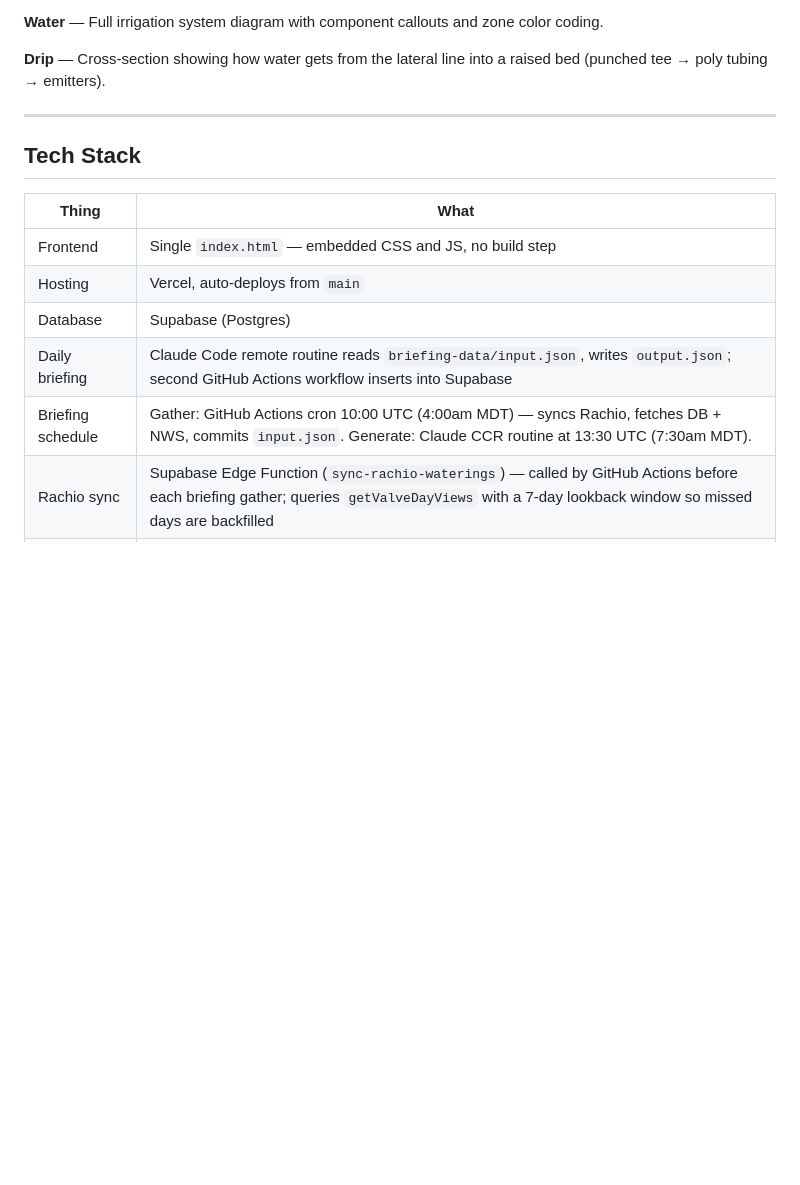
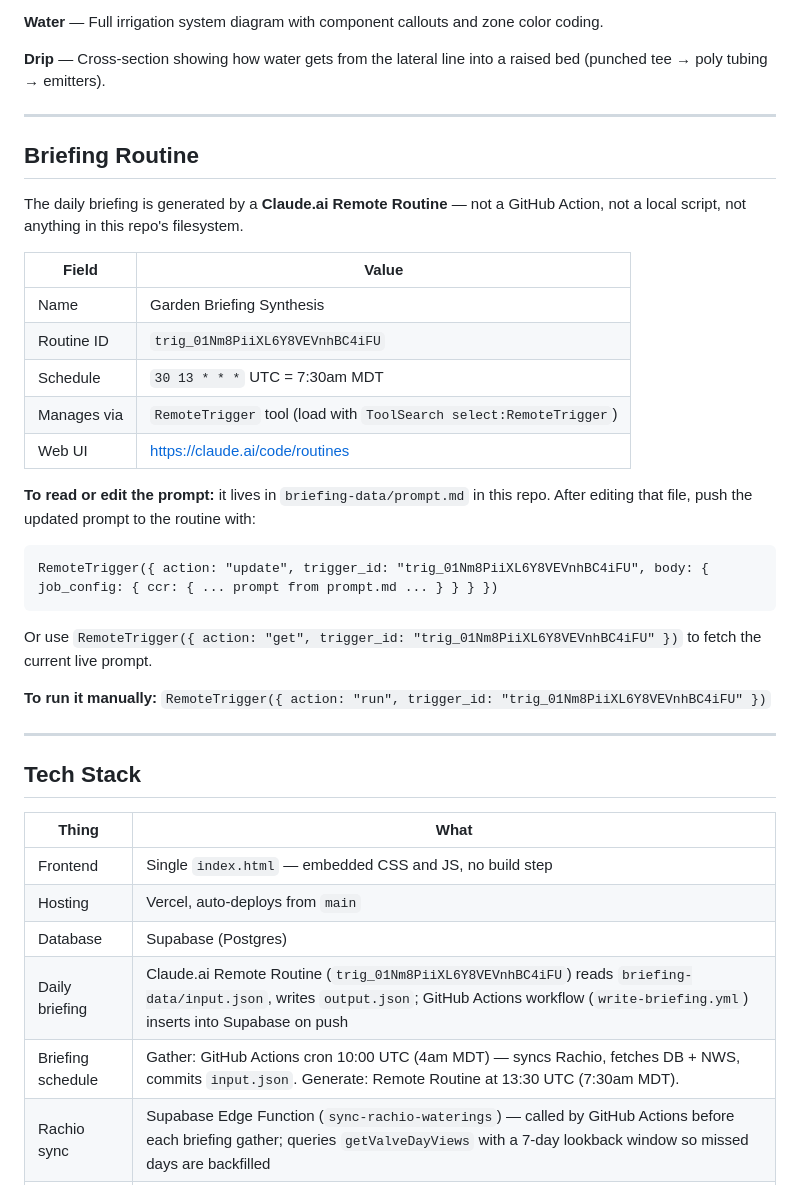
Before and after one commit to cdewittburrow/New-Garden-Tracker, a Markdown page: README.md, the part around the change. Drawn GitHub-style; blank space fills up the shorter version.

````diff
--- a/README.md
+++ b/README.md
@@ -61,6 +61,30 @@ A **daily briefing card** sits at the top of the Overview tab. Each morning a Gi
 
 ---
 
+## Briefing Routine
+
+The daily briefing is generated by a **Claude.ai Remote Routine** — not a GitHub Action, not a local script, not anything in this repo's filesystem.
+
+| Field | Value |
+|-------|-------|
+| Name | Garden Briefing Synthesis |
+| Routine ID | `trig_01Nm8PiiXL6Y8VEVnhBC4iFU` |
+| Schedule | `30 13 * * *` UTC = 7:30am MDT |
+| Manages via | `RemoteTrigger` tool (load with `ToolSearch select:RemoteTrigger`) |
+| Web UI | https://claude.ai/code/routines |
+
+**To read or edit the prompt:** it lives in `briefing-data/prompt.md` in this repo. After editing that file, push the updated prompt to the routine with:
+
+```
+RemoteTrigger({ action: "update", trigger_id: "trig_01Nm8PiiXL6Y8VEVnhBC4iFU", body: { job_config: { ccr: { ... prompt from prompt.md ... } } } })
+```
+
+Or use `RemoteTrigger({ action: "get", trigger_id: "trig_01Nm8PiiXL6Y8VEVnhBC4iFU" })` to fetch the current live prompt.
+
+**To run it manually:** `RemoteTrigger({ action: "run", trigger_id: "trig_01Nm8PiiXL6Y8VEVnhBC4iFU" })`
+
+---
+
 ## Tech Stack
 
 | Thing | What |
@@ -68,8 +92,8 @@ A **daily briefing card** sits at the top of the Overview tab. Each morning a Gi
 | Frontend | Single `index.html` — embedded CSS and JS, no build step |
 | Hosting | Vercel, auto-deploys from `main` |
 | Database | Supabase (Postgres) |
-| Daily briefing | Claude Code remote routine reads `briefing-data/input.json`, writes `output.json`; second GitHub Actions workflow inserts into Supabase |
-| Briefing schedule | Gather: GitHub Actions cron 10:00 UTC (4:00am MDT) — syncs Rachio, fetches DB + NWS, commits `input.json`. Generate: Claude CCR routine at 13:30 UTC (7:30am MDT). |
+| Daily briefing | Claude.ai Remote Routine (`trig_01Nm8PiiXL6Y8VEVnhBC4iFU`) reads `briefing-data/input.json`, writes `output.json`; GitHub Actions workflow (`write-briefing.yml`) inserts into Supabase on push |
+| Briefing schedule | Gather: GitHub Actions cron 10:00 UTC (4am MDT) — syncs Rachio, fetches DB + NWS, commits `input.json`. Generate: Remote Routine at 13:30 UTC (7:30am MDT). |
 | Rachio sync | Supabase Edge Function (`sync-rachio-waterings`) — called by GitHub Actions before each briefing gather; queries `getValveDayViews` with a 7-day lookback window so missed days are backfilled |
 | Dev tools | VS Code + Live Server, Claude Code via terminal |
 | Planning | Claude.ai |
````
Also changed, not shown: briefing-data/prompt.md (added, +73 -0 lines).
